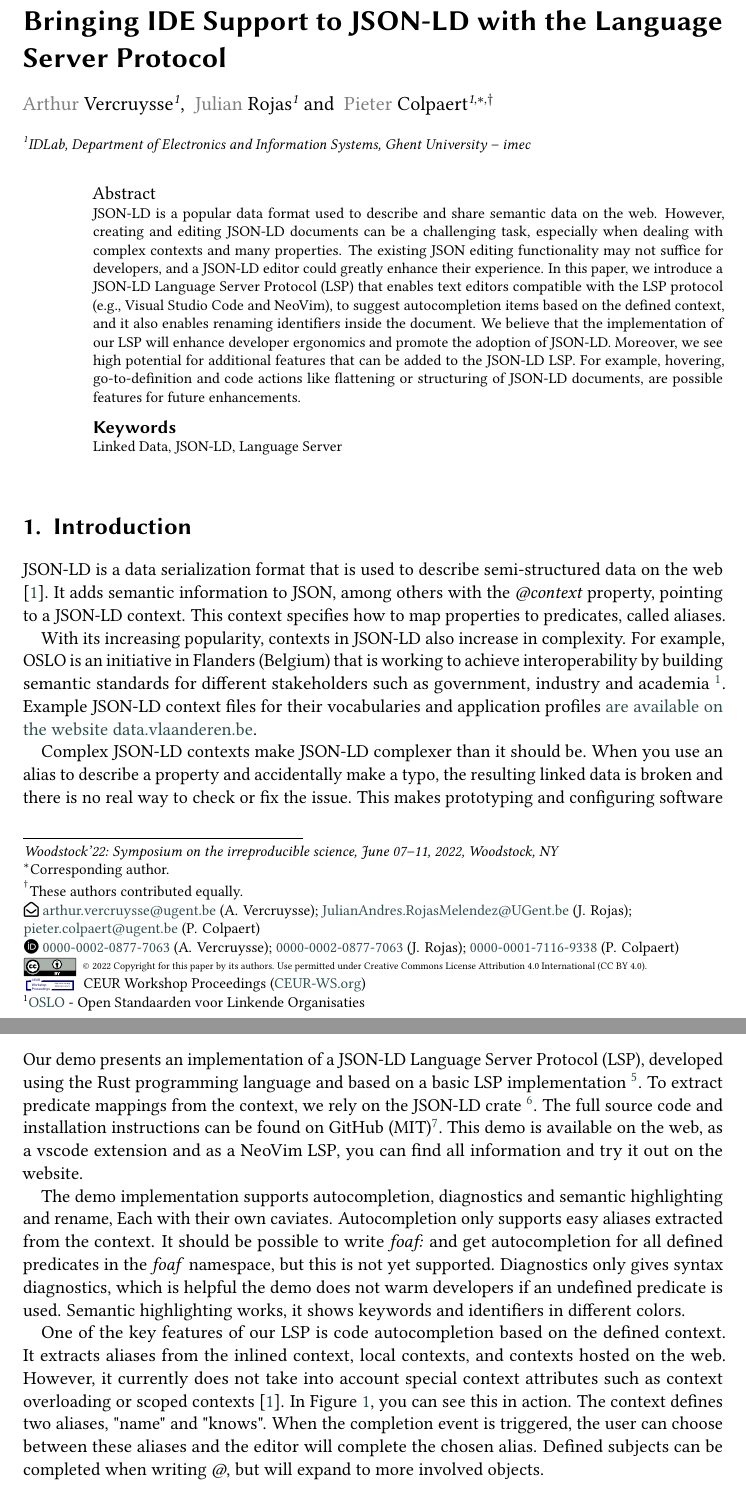
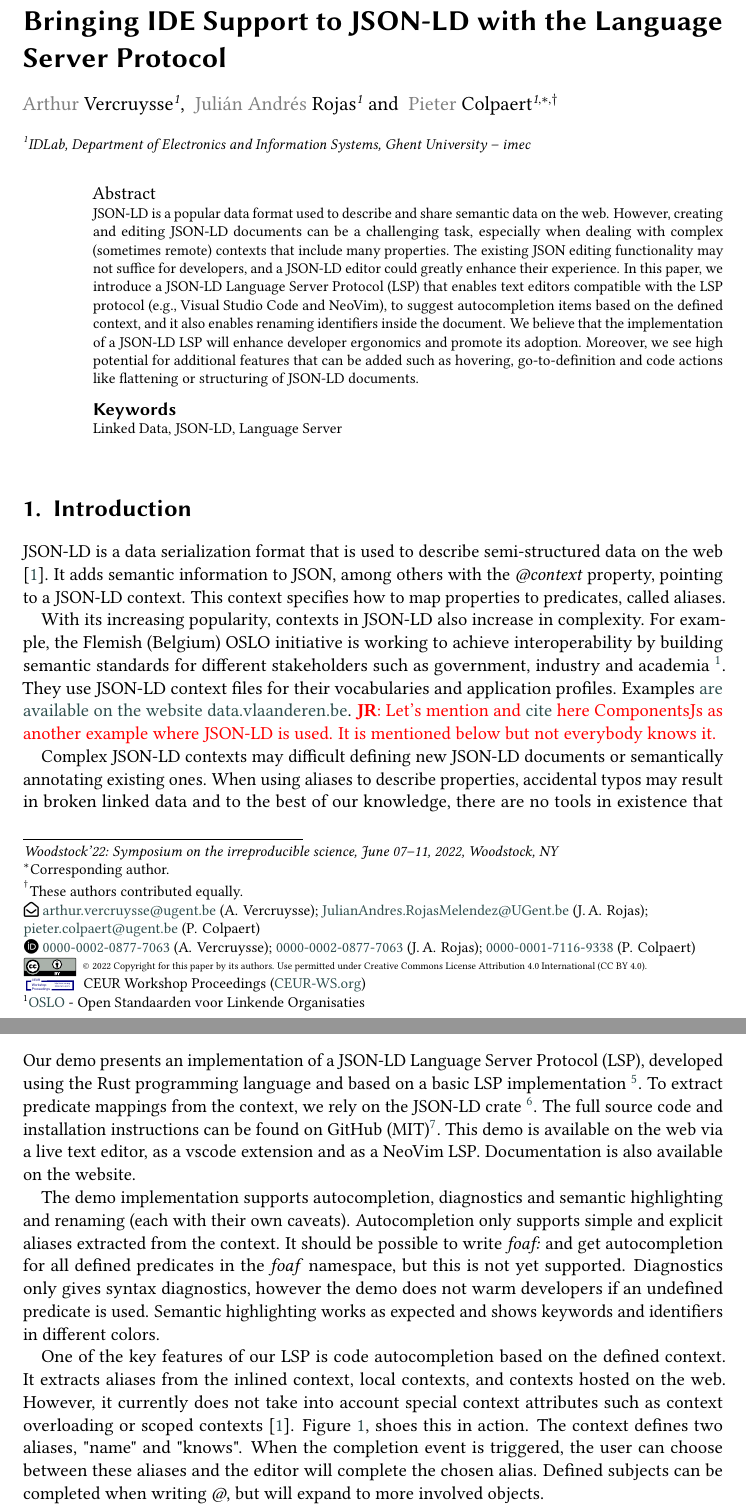
Before and after one commit to ajuvercr/jsonld-lsp-demo, a LaTeX document (main.tex): two parts of pages 1 and 3 of 4, joined at a grey line, cut so that both start at the same text. Compiled offline with pdfLaTeX; a LaTeX package or settings file that is missing is left out.

Commit message:
Review round from JR

```diff
--- a/main.tex
+++ b/main.tex
@@ -51,7 +62,7 @@
 orcid=0000-0002-0877-7063,
 email=arthur.vercruysse@ugent.be,
 ]
-\author[1]{Julian Rojas}[%
+\author[1]{Julián Andrés Rojas}[%
 orcid=0000-0002-0877-7063,
 email=JulianAndres.RojasMelendez@UGent.be,
 ]
@@ -74,12 +85,11 @@ email=pieter.colpaert@ugent.be,
 %% article.
 \begin{abstract}
   JSON-LD is a popular data format used to describe and share semantic data on the web.
-  However, creating and editing JSON-LD documents can be a challenging task, especially when dealing with complex contexts and many properties.
+  However, creating and editing JSON-LD documents can be a challenging task, especially when dealing with complex (sometimes remote) contexts that include many properties.
   The existing JSON editing functionality may not suffice for developers, and a JSON-LD editor could greatly enhance their experience.
   In this paper, we introduce a JSON-LD Language Server Protocol (LSP) that enables text editors compatible with the LSP protocol (e.g., Visual Studio Code and NeoVim), to suggest autocompletion items based on the defined context, and it also enables renaming identifiers inside the document.
-  We believe that the implementation of our LSP will enhance developer ergonomics and promote the adoption of JSON-LD.
-  Moreover, we see high potential for additional features that can be added to the JSON-LD LSP.
-  For example, hovering, go-to-definition and code actions like flattening or structuring of JSON-LD documents, are possible features for future enhancements.
+  We believe that the implementation of a JSON-LD LSP will enhance developer ergonomics and promote its adoption.
+  Moreover, we see high potential for additional features that can be added such as hovering, go-to-definition and code actions like flattening or structuring of JSON-LD documents.
 \end{abstract}
 
 %%
@@ -103,10 +113,9 @@ It adds semantic information to JSON, among others with the \textit{@context} pr
 This context specifies how to map properties to predicates, called aliases.
 
 With its increasing popularity, contexts in JSON-LD also increase in complexity.
-For example, OSLO is an initiative in Flanders (Belgium) that is working to achieve interoperability by building semantic standards for different stakeholders such as government, industry and academia \footnote{\href{https://www.vlaanderen.be/digitaal-vlaanderen/onze-oplossingen/oslo}{OSLO} - Open Standaarden voor Linkende Organisaties}.
-Example JSON-LD context files for their vocabularies and application profiles \href{https://data.vlaanderen.be}{are available on the website data.vlaanderen.be}.
+For example, the Flemish (Belgium) OSLO initiative is working to achieve interoperability by building semantic standards for different stakeholders such as government, industry and academia \footnote{\href{https://www.vlaanderen.be/digitaal-vlaanderen/onze-oplossingen/oslo}{OSLO} - Open Standaarden voor Linkende Organisaties}.
+They use JSON-LD context files for their vocabularies and application profiles. Examples \href{https://data.vlaanderen.be}{are available on the website data.vlaanderen.be}.
+\jr{Let's mention and \href{https://www.semantic-web-journal.net/content/componentsjs-semantic-dependency-injection-0}{cite} here ComponentsJs as another example where JSON-LD is used. It is mentioned below but not everybody knows it.}
 
-Complex JSON-LD contexts make JSON-LD complexer than it should be.
-When you use an alias to describe a property and accidentally make a typo, the resulting linked data is broken and there is no real way to check or fix the issue.
-This makes prototyping and configuring software with ComponentsJs slow and error-prone.
-In the next section, we show that using a language server for JSON-LD alliviates this problem and can also bring quality of life improvements to the developer.
+Complex JSON-LD contexts may difficult defining new JSON-LD documents or semantically annotating existing ones.
+When using aliases to describe properties, accidental typos may result in broken linked data and to the best of our knowledge, there are no tools in existence that could assist on preventing this issue.
@@ -142,13 +153,13 @@ The protocol allows for partial implementations, in the next section we show a d
 Our demo presents an implementation of a JSON-LD Language Server Protocol (LSP), developed using the Rust programming language and based on a basic LSP implementation \footnote{\href{https://crates.io/crates/tower-lsp}{Tower LSP} - Crate by Eyal Kalderon}.
 To extract predicate mappings from the context, we rely on the JSON-LD crate \footnote{\href{https://crates.io/crates/json-ld}{JSON-LD} - Crate by Timothée Haudebourg}.
 The full source code and installation instructions can be found on GitHub (MIT)\footnote{\href{https://github.com/ajuvercr/jsonld-lsp}{JSON-LD LSP} - Crate by Arthur Vercruysse}.
-This demo is available on the web, as a vscode extension and as a NeoVim LSP, you can find all information and try it out on the website.
+This demo is available on the web via a live text editor, as a vscode extension and as a NeoVim LSP. Documentation is also available on the website.
 
-The demo implementation supports autocompletion, diagnostics and semantic highlighting and rename, Each with their own caviates.
-Autocompletion only supports easy aliases extracted from the context.
+The demo implementation supports autocompletion, diagnostics and semantic highlighting and renaming (each with their own caveats).
+Autocompletion only supports simple and explicit aliases extracted from the context.
 It should be possible to write \textit{foaf:} and get autocompletion for all defined predicates in the \textit{foaf} namespace, but this is not yet supported.
-Diagnostics only gives syntax diagnostics, which is helpful the demo does not warm developers if an undefined predicate is used.
-Semantic highlighting works, it shows keywords and identifiers in different colors.
+Diagnostics only gives syntax diagnostics, however the demo does not warm developers if an undefined predicate is used.
+Semantic highlighting works as expected and shows keywords and identifiers in different colors.
 
 
 \begin{figure}
@@ -162,7 +173,7 @@ Semantic highlighting works, it shows keywords and identifiers in different colo
 \end{figure}
 
 
-One of the key features of our LSP is code autocompletion based on the defined context. It extracts aliases from the inlined context, local contexts, and contexts hosted on the web. However, it currently does not take into account special context attributes such as context overloading or scoped contexts \cite{JSON-LD-W3C}. In Figure \ref{fig:complete}, you can see this in action. The context defines two aliases, "name" and "knows". When the completion event is triggered, the user can choose between these aliases and the editor will complete the chosen alias. Defined subjects can be completed when writing \textit{@}, but will expand to more involved objects.
+One of the key features of our LSP is code autocompletion based on the defined context. It extracts aliases from the inlined context, local contexts, and contexts hosted on the web. However, it currently does not take into account special context attributes such as context overloading or scoped contexts \cite{JSON-LD-W3C}. Figure \ref{fig:complete}, shoes this in action. The context defines two aliases, "name" and "knows". When the completion event is triggered, the user can choose between these aliases and the editor will complete the chosen alias. Defined subjects can be completed when writing \textit{@}, but will expand to more involved objects.
 
 \begin{figure}
 \centering
```
Also changed, not shown: main.tex (26 more changed lines).
